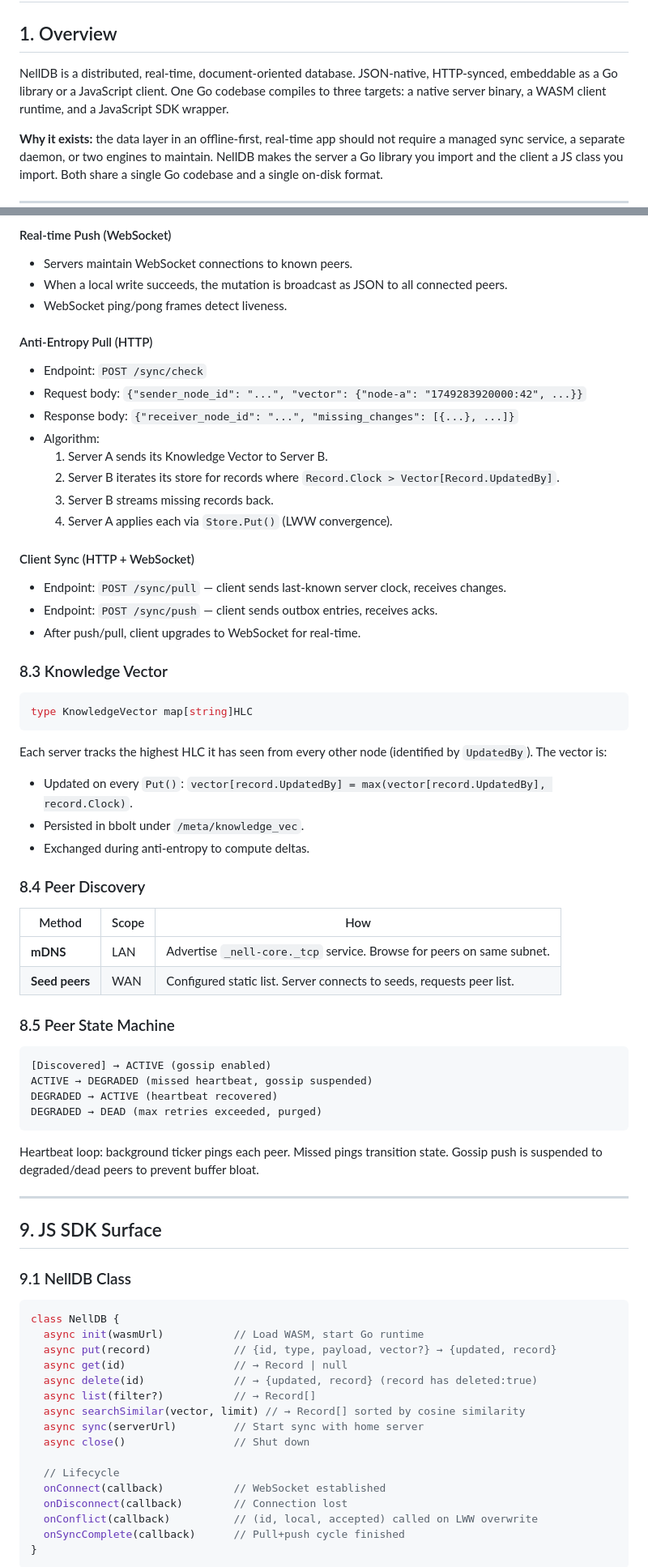
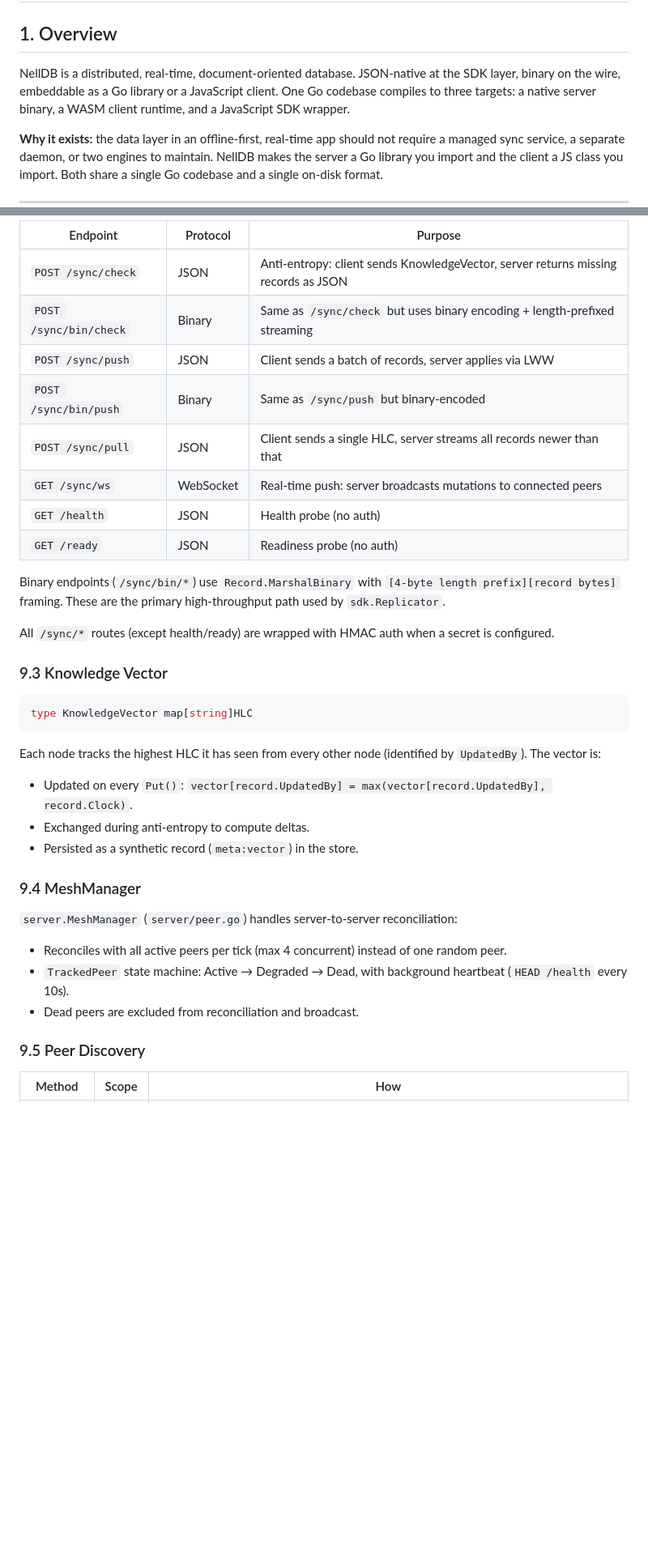
Before and after one commit to samcharles93/NellDB, a Markdown page: docs/technical-design.md, 2 parts joined by grey strips. Shown at 81% size. Rendered like a GitHub page; blank space fills up the shorter version.

````diff
--- a/docs/technical-design.md
+++ b/docs/technical-design.md
@@ -3,9 +3,10 @@
 ## 1. Overview
 
 NellDB is a distributed, real-time, document-oriented database.
-JSON-native, HTTP-synced, embeddable as a Go library or a JavaScript
-client.  One Go codebase compiles to three targets: a native server
-binary, a WASM client runtime, and a JavaScript SDK wrapper.
+JSON-native at the SDK layer, binary on the wire, embeddable as a Go
+library or a JavaScript client.  One Go codebase compiles to three
+targets: a native server binary, a WASM client runtime, and a
+JavaScript SDK wrapper.
 
 **Why it exists:** the data layer in an offline-first, real-time app
 should not require a managed sync service, a separate daemon, or two
@@ -254,78 +317,39 @@ Same binary. Configured via a `peers` list or mDNS discovery.
 
-#### Real-time Push (WebSocket)
+| Endpoint | Protocol | Purpose |
+|---|---|---|
+| `POST /sync/check` | JSON | Anti-entropy: client sends KnowledgeVector, server returns missing records as JSON |
+| `POST /sync/bin/check` | Binary | Same as `/sync/check` but uses binary encoding + length-prefixed streaming |
+| `POST /sync/push` | JSON | Client sends a batch of records, server applies via LWW |
+| `POST /sync/bin/push` | Binary | Same as `/sync/push` but binary-encoded |
+| `POST /sync/pull` | JSON | Client sends a single HLC, server streams all records newer than that |
+| `GET /sync/ws` | WebSocket | Real-time push: server broadcasts mutations to connected peers |
+| `GET /health` | JSON | Health probe (no auth) |
+| `GET /ready` | JSON | Readiness probe (no auth) |
 
-- Servers maintain WebSocket connections to known peers.
-- When a local write succeeds, the mutation is broadcast as JSON to all connected peers.
-- WebSocket ping/pong frames detect liveness.
+Binary endpoints (`/sync/bin/*`) use `Record.MarshalBinary` with `[4-byte length prefix][record bytes]` framing. These are the primary high-throughput path used by `sdk.Replicator`.
 
-#### Anti-Entropy Pull (HTTP)
+All `/sync/*` routes (except health/ready) are wrapped with HMAC auth when a secret is configured.
 
-- Endpoint: `POST /sync/check`
-- Request body: `{"sender_node_id": "...", "vector": {"node-a": "1749283920000:42", ...}}`
-- Response body: `{"receiver_node_id": "...", "missing_changes": [{...}, ...]}`
-- Algorithm:
-  1. Server A sends its Knowledge Vector to Server B.
-  2. Server B iterates its store for records where `Record.Clock > Vector[Record.UpdatedBy]`.
-  3. Server B streams missing records back.
-  4. Server A applies each via `Store.Put()` (LWW convergence).
-
-#### Client Sync (HTTP + WebSocket)
-
-- Endpoint: `POST /sync/pull` — client sends last-known server clock, receives changes.
-- Endpoint: `POST /sync/push` — client sends outbox entries, receives acks.
-- After push/pull, client upgrades to WebSocket for real-time.
-
-### 8.3 Knowledge Vector
+### 9.3 Knowledge Vector
 
 ```go
 type KnowledgeVector map[string]HLC
 ```
 
-Each server tracks the highest HLC it has seen from every other node (identified by `UpdatedBy`). The vector is:
+Each node tracks the highest HLC it has seen from every other node (identified by `UpdatedBy`). The vector is:
 - Updated on every `Put()`: `vector[record.UpdatedBy] = max(vector[record.UpdatedBy], record.Clock)`.
-- Persisted in bbolt under `/meta/knowledge_vec`.
 - Exchanged during anti-entropy to compute deltas.
+- Persisted as a synthetic record (`meta:vector`) in the store.
 
-### 8.4 Peer Discovery
+### 9.4 MeshManager
+
+`server.MeshManager` (`server/peer.go`) handles server-to-server reconciliation:
+
+- Reconciles with all active peers per tick (max 4 concurrent) instead of one random peer.
+- `TrackedPeer` state machine: Active → Degraded → Dead, with background heartbeat (`HEAD /health` every 10s).
+- Dead peers are excluded from reconciliation and broadcast.
+
+### 9.5 Peer Discovery
 
 | Method | Scope | How |
 |---|---|---|
-| **mDNS** | LAN | Advertise `_nell-core._tcp` service. Browse for peers on same subnet. |
-| **Seed peers** | WAN | Configured static list. Server connects to seeds, requests peer list. |
-
-### 8.5 Peer State Machine
-
-```
-[Discovered] → ACTIVE (gossip enabled)
-ACTIVE → DEGRADED (missed heartbeat, gossip suspended)
-DEGRADED → ACTIVE (heartbeat recovered)
-DEGRADED → DEAD (max retries exceeded, purged)
-```
-
-Heartbeat loop: background ticker pings each peer. Missed pings transition state. Gossip push is suspended to degraded/dead peers to prevent buffer bloat.
-
----
-
-## 9. JS SDK Surface
-
-### 9.1 NellDB Class
-
-```js
-class NellDB {
-  async init(wasmUrl)           // Load WASM, start Go runtime
-  async put(record)             // {id, type, payload, vector?} → {updated, record}
-  async get(id)                 // → Record | null
-  async delete(id)              // → {updated, record} (record has deleted:true)
-  async list(filter?)           // → Record[]
-  async searchSimilar(vector, limit) // → Record[] sorted by cosine similarity
-  async sync(serverUrl)         // Start sync with home server
-  async close()                 // Shut down
-
-  // Lifecycle
-  onConnect(callback)           // WebSocket established
-  onDisconnect(callback)        // Connection lost
-  onConflict(callback)          // (id, local, accepted) called on LWW overwrite
-  onSyncComplete(callback)      // Pull+push cycle finished
-}
-```
-
````
Also changed, not shown: other parts of docs/technical-design.md (+223 -220 lines).
